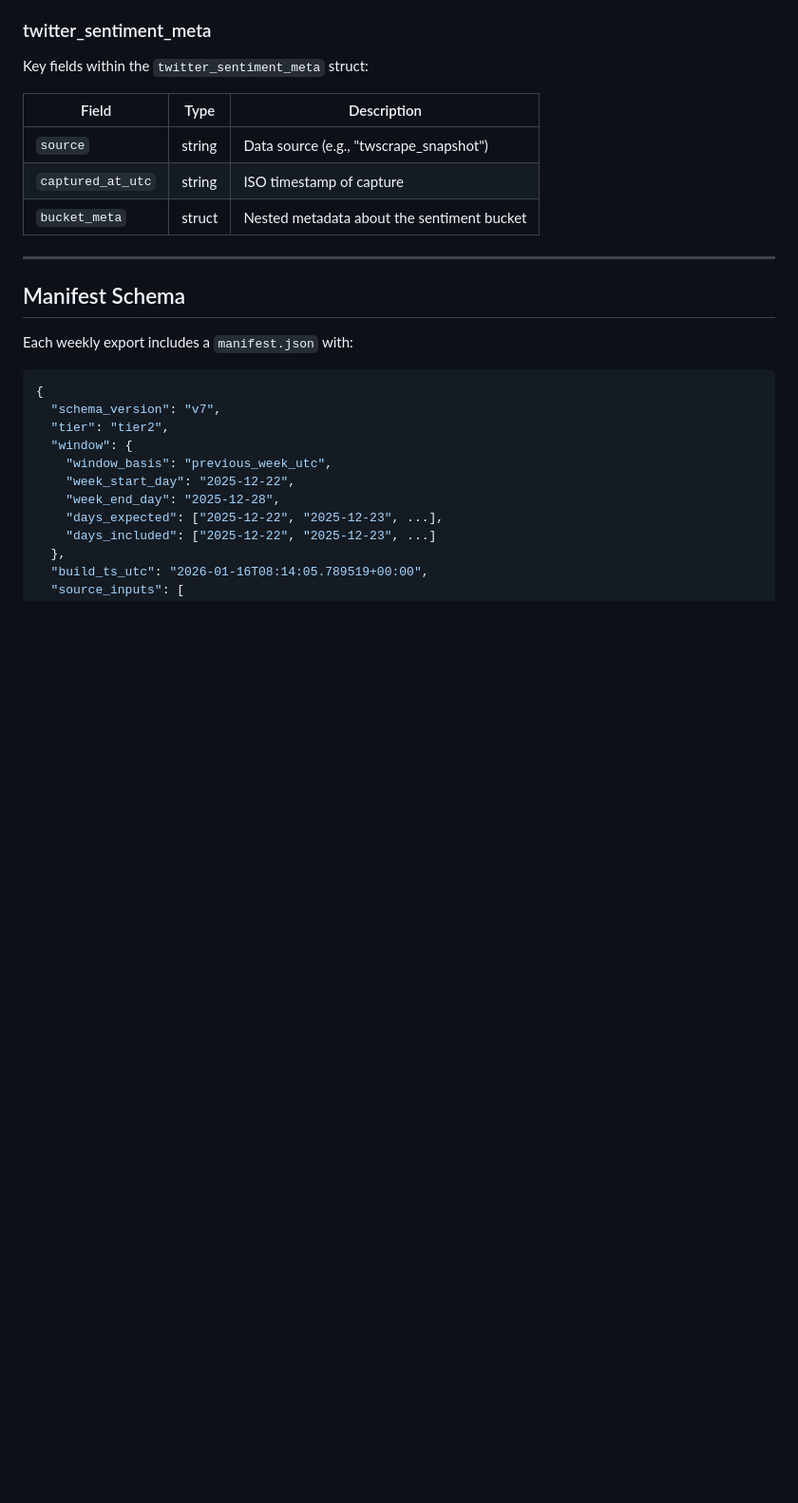
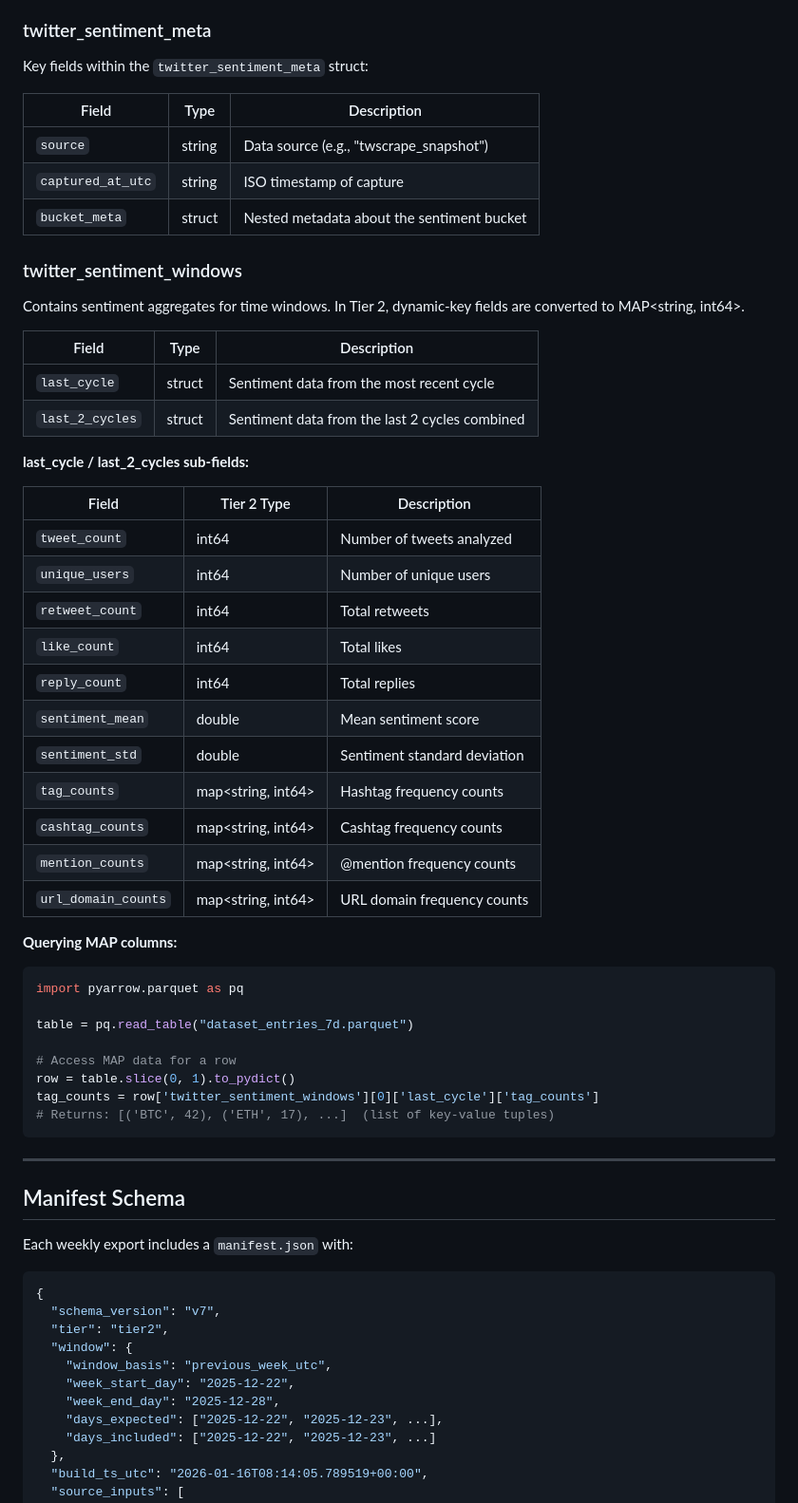
Before and after one commit to SiCkGFX/instrumetriq-site, a Markdown page: docs/DATASET_SCHEMA_TIER2.md, the part around one of its changes. Shown at 95% size. Rendered like a GitHub page; blank space fills up the shorter version.

````diff
--- a/docs/DATASET_SCHEMA_TIER2.md
+++ b/docs/DATASET_SCHEMA_TIER2.md
@@ -118,6 +134,44 @@ Key fields within the `twitter_sentiment_meta` struct:
 | `captured_at_utc` | string | ISO timestamp of capture |
 | `bucket_meta` | struct | Nested metadata about the sentiment bucket |
 
+### twitter_sentiment_windows
+
+Contains sentiment aggregates for time windows. In Tier 2, dynamic-key fields are converted to MAP<string, int64>.
+
+| Field | Type | Description |
+|-------|------|-------------|
+| `last_cycle` | struct | Sentiment data from the most recent cycle |
+| `last_2_cycles` | struct | Sentiment data from the last 2 cycles combined |
+
+**last_cycle / last_2_cycles sub-fields:**
+
+| Field | Tier 2 Type | Description |
+|-------|-------------|-------------|
+| `tweet_count` | int64 | Number of tweets analyzed |
+| `unique_users` | int64 | Number of unique users |
+| `retweet_count` | int64 | Total retweets |
+| `like_count` | int64 | Total likes |
+| `reply_count` | int64 | Total replies |
+| `sentiment_mean` | double | Mean sentiment score |
+| `sentiment_std` | double | Sentiment standard deviation |
+| `tag_counts` | map<string, int64> | Hashtag frequency counts |
+| `cashtag_counts` | map<string, int64> | Cashtag frequency counts |
+| `mention_counts` | map<string, int64> | @mention frequency counts |
+| `url_domain_counts` | map<string, int64> | URL domain frequency counts |
+
+**Querying MAP columns:**
+
+```python
+import pyarrow.parquet as pq
+
+table = pq.read_table("dataset_entries_7d.parquet")
+
+# Access MAP data for a row
+row = table.slice(0, 1).to_pydict()
+tag_counts = row['twitter_sentiment_windows'][0]['last_cycle']['tag_counts']
+# Returns: [('BTC', 42), ('ETH', 17), ...]  (list of key-value tuples)
+```
+
 ---
 
 ## Manifest Schema
````
Also changed, not shown: other parts of docs/DATASET_SCHEMA_TIER2.md (+36 -4 lines).
